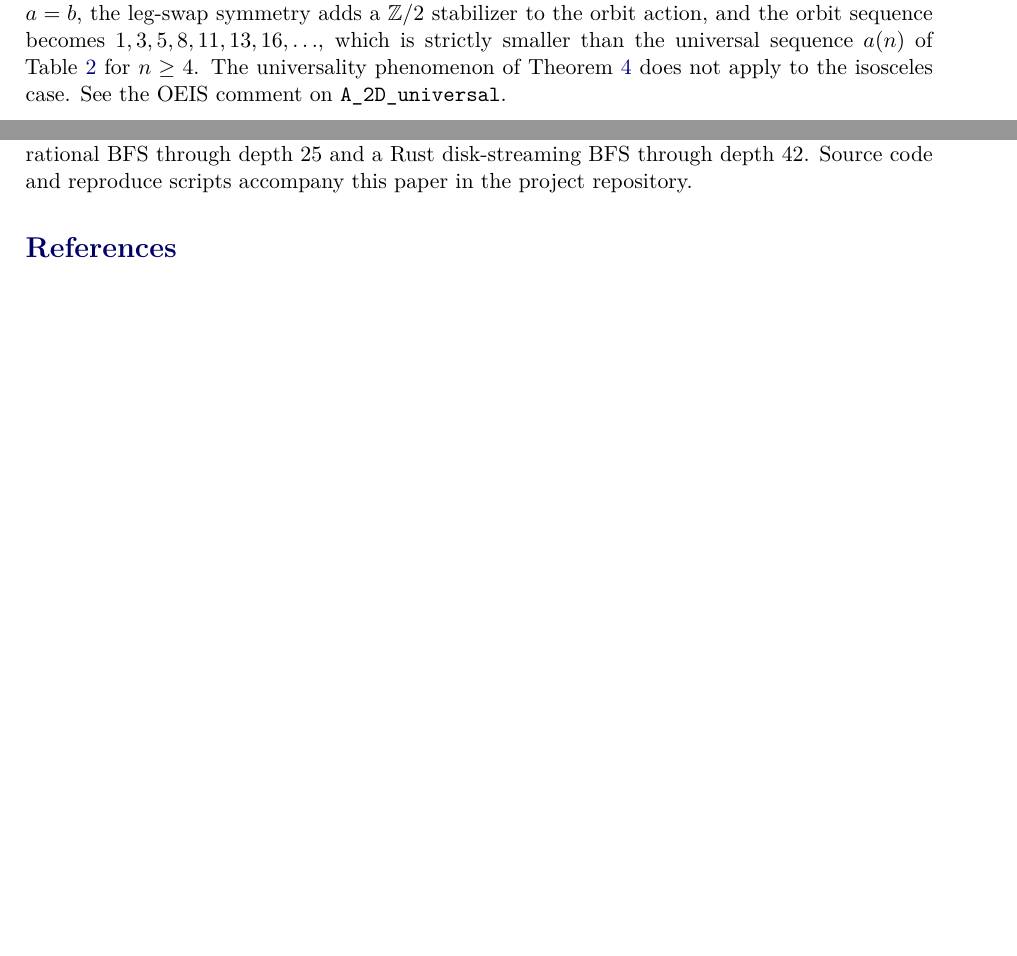
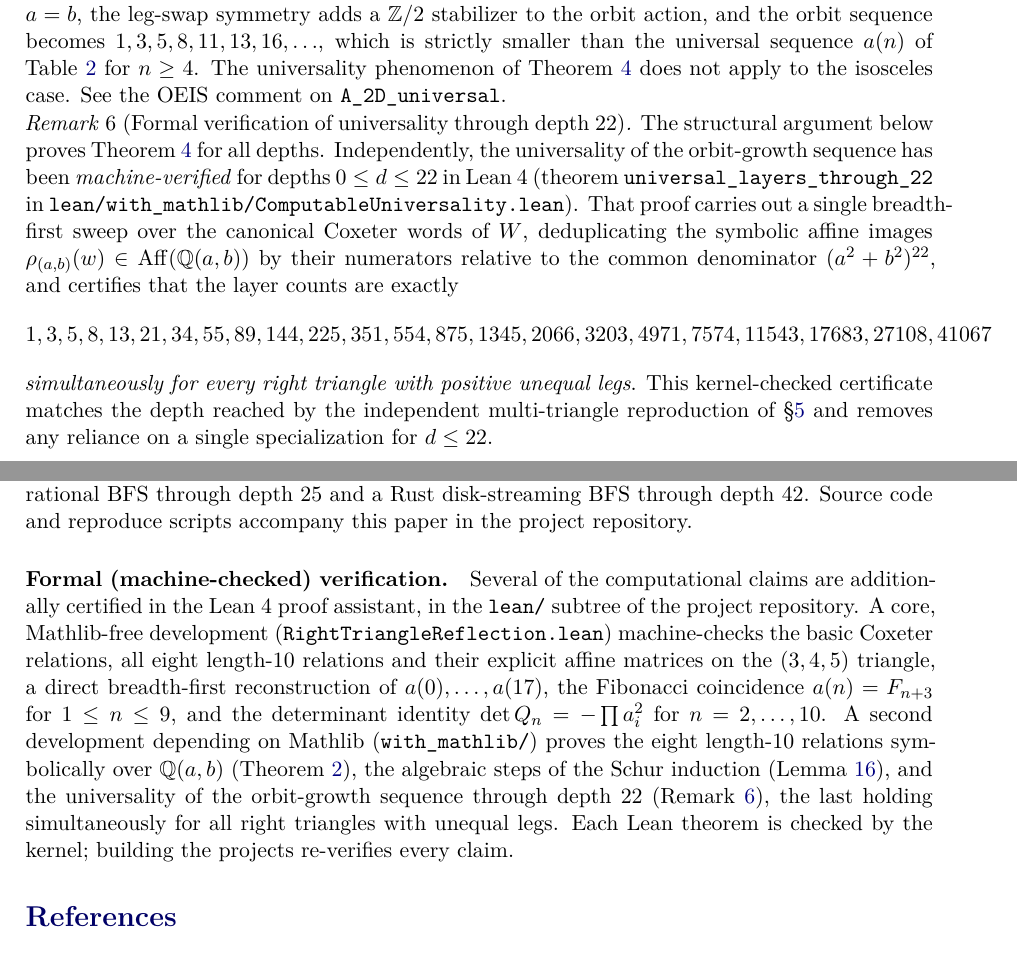
Before and after one commit to ElVec1o/pythagorean-reflection-sequence, a LaTeX paper (paper/paper.tex): two parts of pages 3 and 8 of 9 before the commit and two parts of pages 3 and 9 of 10 after it, joined at a grey line, cut so that both start at the same text, the shorter picture padded with empty space. Compiled offline with pdfLaTeX.

Commit message:
paper v9.1: integrate Lean formal-verification results
Consolidates the Lean 4 machine-verification into the paper text:

- Abstract: notes that the eight length-10 relations, the Schur identity,
  and universality through depth 22 are formally machine-verified in Lean 4.
- Theorem 1 (eight length-10 relations): proof now cites the Lean
  theorems rel1_symbolic..rel8_symbolic verifying the identities over
  Q(a,b) by the ring tactic (kernel-checked, all triangles).
- New Remark (formal verification of universality through depth 22):
  documents universal_layers_through_22 - a single-pass BFS certificate
  that a(0)..a(22) are universal across all unequal-leg right triangles,
  matching the depth of the paper's independent multi-triangle check.
- Schur lemma: cites schur_*_step (algebraic skeleton) and the
  det Q_n machine-checks for n=2..10.
- Reproducibility section: new paragraph describing the lean/ subtree
  (Mathlib-free core + Mathlib symbolic development) and what each checks.

Paper grows 9 -> 10 pages. No mathematical claims changed; this records
the independent kernel-level certification of existing computational
claims.

```diff
--- a/paper/paper.tex
+++ b/paper/paper.tex
@@ -230,6 +237,28 @@ becomes $1, 3, 5, 8, 11, 13, 16, \ldots$, which is strictly smaller than
 the universal sequence $a(n)$ of Table~\ref{tab:tail} for $n \ge 4$.  The
 universality phenomenon of Theorem~\ref{thm:universality} does not apply
 to the isosceles case.  See the OEIS comment on \texttt{A\_2D\_universal}.
+\end{remark}
+
+\begin{remark}[Formal verification of universality through depth $22$]
+\label{rem:lean-universality}
+The structural argument below proves Theorem~\ref{thm:universality} for
+all depths.  Independently, the universality of the orbit-growth sequence
+has been \emph{machine-verified} for depths $0 \le d \le 22$ in Lean~4
+(theorem \texttt{universal\_layers\_through\_22} in
+\texttt{lean/with\_mathlib/ComputableUniversality.lean}).  That proof
+carries out a single breadth-first sweep over the canonical Coxeter words
+of $W$, deduplicating the symbolic affine images
+$\rho_{(a,b)}(w) \in \mathrm{Aff}(\mathbb{Q}(a,b))$ by their numerators
+relative to the common denominator $(a^2+b^2)^{22}$, and certifies that
+the layer counts are exactly
+\[
+1, 3, 5, 8, 13, 21, 34, 55, 89, 144, 225, 351, 554, 875, 1345,
+2066, 3203, 4971, 7574, 11543, 17683, 27108, 41067
+\]
+\emph{simultaneously for every right triangle with positive unequal
+legs}.  This kernel-checked certificate matches the depth reached by the
+independent multi-triangle reproduction of \S\ref{sec:tail} and removes
+any reliance on a single specialization for $d \le 22$.
 \end{remark}
 
 The argument factors through three lemmas.
@@ -697,6 +733,25 @@ depth $25$ and a Rust disk-streaming BFS through depth $42$.  Source
 code and reproduce scripts accompany this paper in the project
 repository.
 
+\paragraph{Formal (machine-checked) verification.}
+Several of the computational claims are additionally certified in the
+Lean~4 proof assistant, in the \texttt{lean/} subtree of the project
+repository.  A core, Mathlib-free development
+(\texttt{RightTriangleReflection.lean}) machine-checks the basic Coxeter
+relations, all eight length-$10$ relations and their explicit affine
+matrices on the $(3,4,5)$ triangle, a direct breadth-first reconstruction
+of $a(0),\dots,a(17)$, the Fibonacci coincidence $a(n) = F_{n+3}$ for
+$1 \le n \le 9$, and the determinant identity
+$\det Q_n = -\prod a_i^2$ for $n = 2,\dots,10$.  A second development
+depending on Mathlib (\texttt{with\_mathlib/}) proves the eight length-$10$
+relations symbolically over $\mathbb{Q}(a,b)$
+(Theorem~\ref{thm:symbolic}), the algebraic steps of the Schur induction
+(Lemma~\ref{lem:uniform-detQ}), and the universality of the orbit-growth
+sequence through depth $22$ (Remark~\ref{rem:lean-universality}), the
+last holding simultaneously for all right triangles with unequal legs.
+Each Lean theorem is checked by the kernel; building the projects
+re-verifies every claim.
+
 \section*{References}
 
 \begin{itemize}[leftmargin=2em,itemsep=0.2em]
```
Also changed, not shown: paper/paper.pdf, paper/paper.tex (20 more changed lines).
